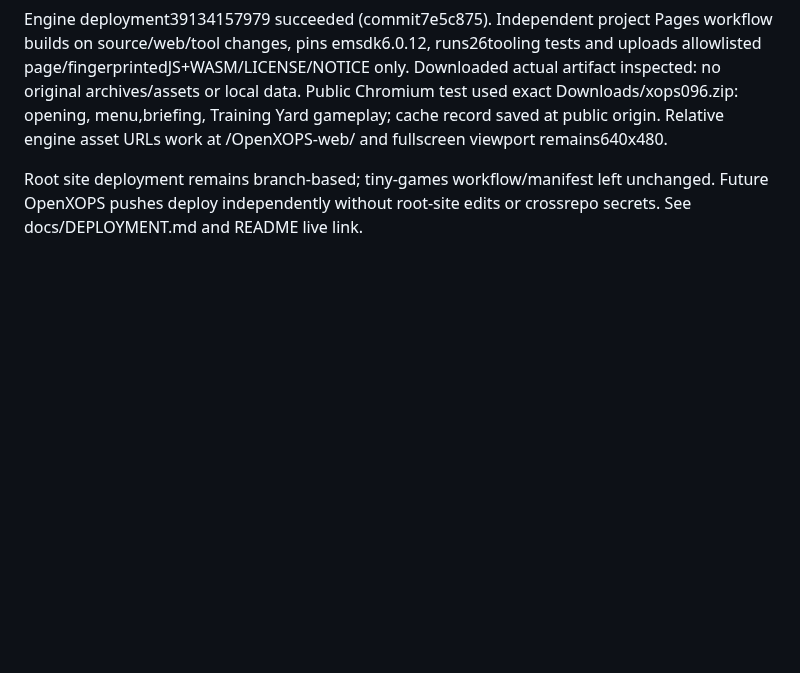
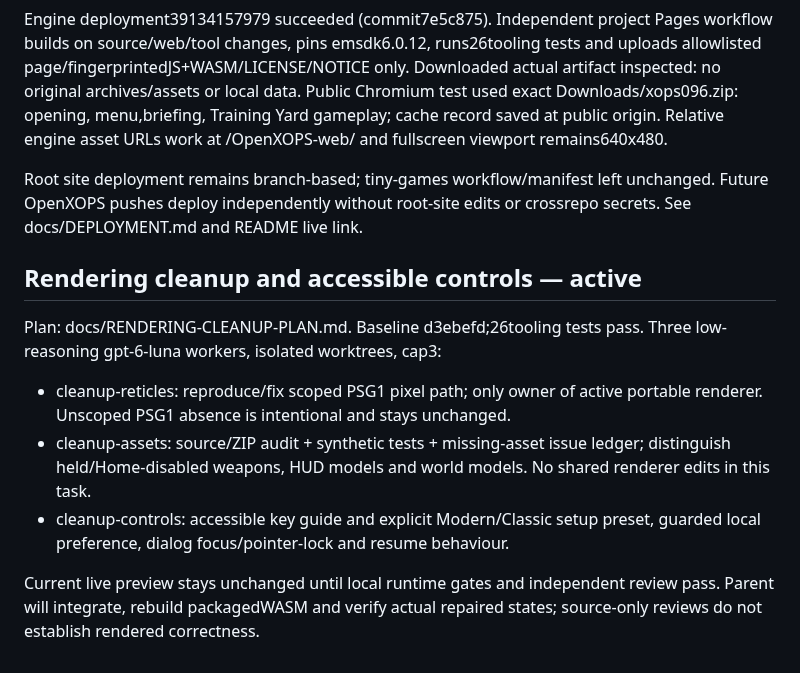
Before and after one commit to 4-R-C-4-N-4/OpenXOPS-web, a Markdown page: PROGRESS.md, the part around the change. GitHub-like rendering; blank space fills up the shorter version.

Commit message:
docs: execute rendering cleanup and controls accessibility workstreams

```diff
--- a/PROGRESS.md
+++ b/PROGRESS.md
@@ -285,3 +285,19 @@ asset URLs work at /OpenXOPS-web/ and fullscreen viewport remains640x480.
 Root site deployment remains branch-based; tiny-games workflow/manifest left
 unchanged. Future OpenXOPS pushes deploy independently without root-site edits
 or crossrepo secrets. See docs/DEPLOYMENT.md and README live link.
+
+## Rendering cleanup and accessible controls — active
+
+Plan: docs/RENDERING-CLEANUP-PLAN.md. Baseline d3ebefd;26tooling tests pass.
+Three low-reasoning gpt-6-luna workers, isolated worktrees, cap3:
+- cleanup-reticles: reproduce/fix scoped PSG1 pixel path; only owner of active
+  portable renderer. Unscoped PSG1 absence is intentional and stays unchanged.
+- cleanup-assets: source/ZIP audit + synthetic tests + missing-asset issue ledger;
+  distinguish held/Home-disabled weapons, HUD models and world models. No shared
+  renderer edits in this task.
+- cleanup-controls: accessible key guide and explicit Modern/Classic setup preset,
+  guarded local preference, dialog focus/pointer-lock and resume behaviour.
+
+Current live preview stays unchanged until local runtime gates and independent
+review pass. Parent will integrate, rebuild packagedWASM and verify actual
+repaired states; source-only reviews do not establish rendered correctness.
```
Also changed, not shown: docs/RENDERING-CLEANUP-PLAN.md (added, +208 -0 lines).
